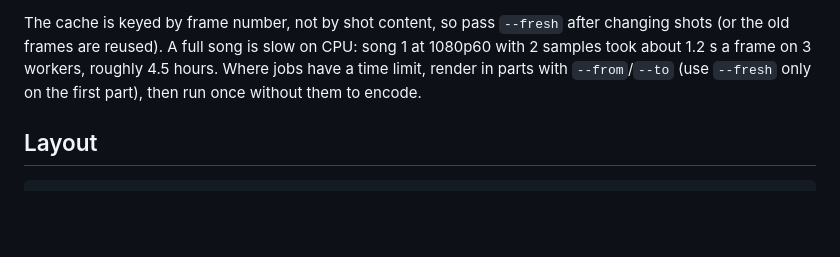
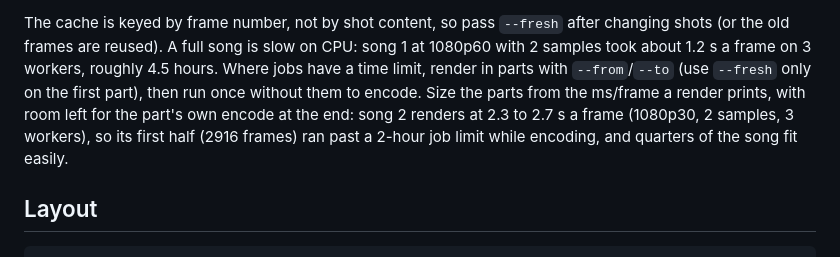
Before and after one commit to thatcsguy/doompop, a Markdown page: README.md, the part around the change. Rendered like a GitHub page; blank space fills up the shorter version.

Commit message:
Size render parts from measured ms/frame (song 2 renders at 2.3 to 2.7 s a frame)
Co-Authored-By: Claude Opus 5.5 (1M context) <noreply@anthropic.com>
Claude-Session: https://claude.ai/code/session_01HT3osedsdF9vRVdwX36QFq

```diff
--- a/README.md
+++ b/README.md
@@ -55,6 +55,9 @@ The cache is keyed by frame number, not by shot content, so pass `--fresh` after
 the old frames are reused). A full song is slow on CPU: song 1 at 1080p60 with 2 samples took about
 1.2 s a frame on 3 workers, roughly 4.5 hours. Where jobs have a time limit, render in parts with
 `--from`/`--to` (use `--fresh` only on the first part), then run once without them to encode.
+Size the parts from the ms/frame a render prints, with room left for the part's own encode at the
+end: song 2 renders at 2.3 to 2.7 s a frame (1080p30, 2 samples, 3 workers), so its first half
+(2916 frames) ran past a 2-hour job limit while encoding, and quarters of the song fit easily.
 
 ## Layout
 
```
Also changed, not shown: 1 other file.
